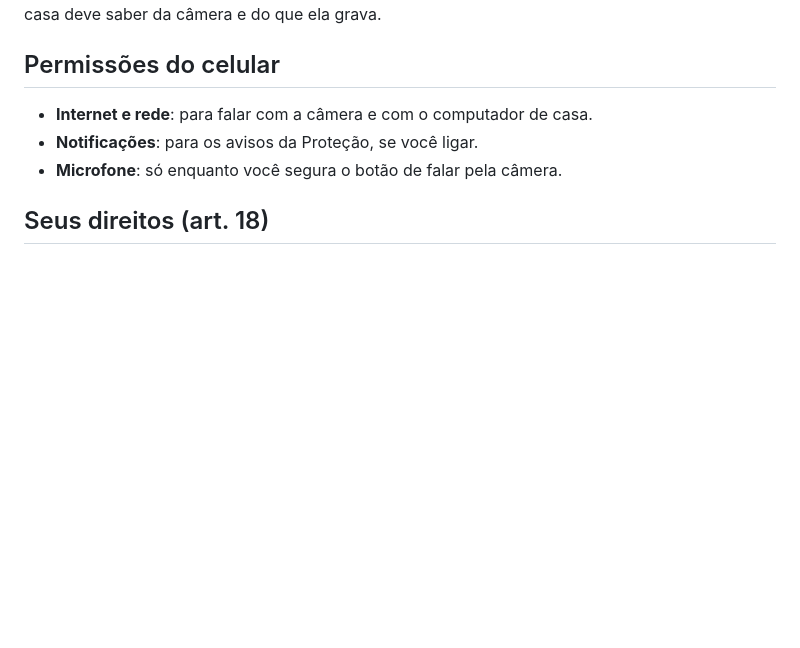
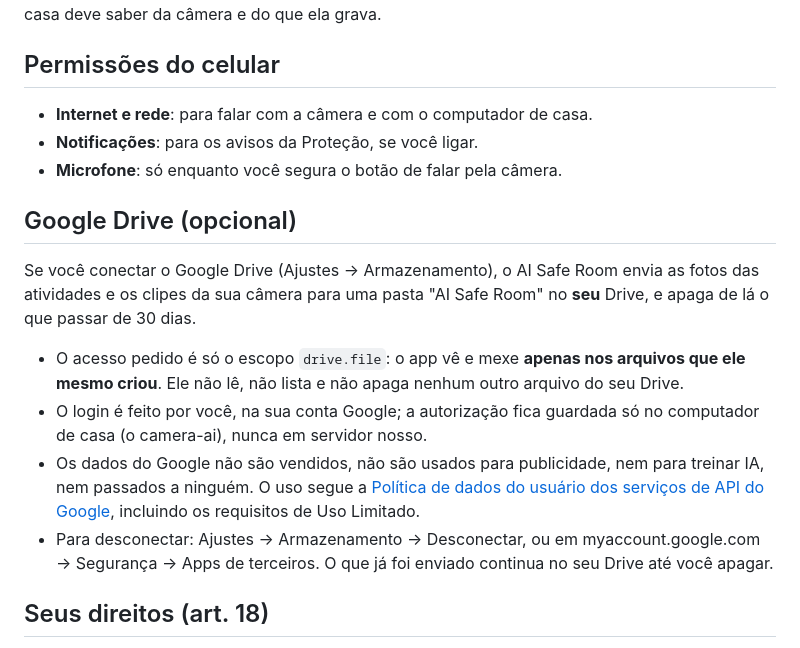
Before and after one commit to nevext/ai-safe-room, a Markdown page: docs/PRIVACIDADE.md, the part around the change. GitHub-like rendering; blank space fills up the shorter version.

Commit message:
Privacidade: o Google Drive (escopo drive.file, Uso Limitado do Google)
Co-Authored-By: Claude Opus 5.5 <noreply@anthropic.com>

```diff
--- a/docs/PRIVACIDADE.md
+++ b/docs/PRIVACIDADE.md
@@ -49,6 +49,21 @@ basta) e não aponte a câmera para a casa de vizinhos. Quem trabalha na casa de
 - **Notificações**: para os avisos da Proteção, se você ligar.
 - **Microfone**: só enquanto você segura o botão de falar pela câmera.
 
+## Google Drive (opcional)
+
+Se você conectar o Google Drive (Ajustes → Armazenamento), o AI Safe Room envia as fotos das atividades e os clipes
+da sua câmera para uma pasta "AI Safe Room" no **seu** Drive, e apaga de lá o que passar de 30 dias.
+
+- O acesso pedido é só o escopo `drive.file`: o app vê e mexe **apenas nos arquivos que ele mesmo criou**. Ele não
+  lê, não lista e não apaga nenhum outro arquivo do seu Drive.
+- O login é feito por você, na sua conta Google; a autorização fica guardada só no computador de casa (o camera-ai),
+  nunca em servidor nosso.
+- Os dados do Google não são vendidos, não são usados para publicidade, nem para treinar IA, nem passados a
+  ninguém. O uso segue a [Política de dados do usuário dos serviços de API do Google](https://developers.google.com/terms/api-services-user-data-policy),
+  incluindo os requisitos de Uso Limitado.
+- Para desconectar: Ajustes → Armazenamento → Desconectar, ou em myaccount.google.com → Segurança → Apps de
+  terceiros. O que já foi enviado continua no seu Drive até você apagar.
+
 ## Seus direitos (art. 18)
 
 Você pode ver, corrigir e apagar os dados a qualquer momento, pelo próprio app (atividades com "Foi engano", pessoas
```
